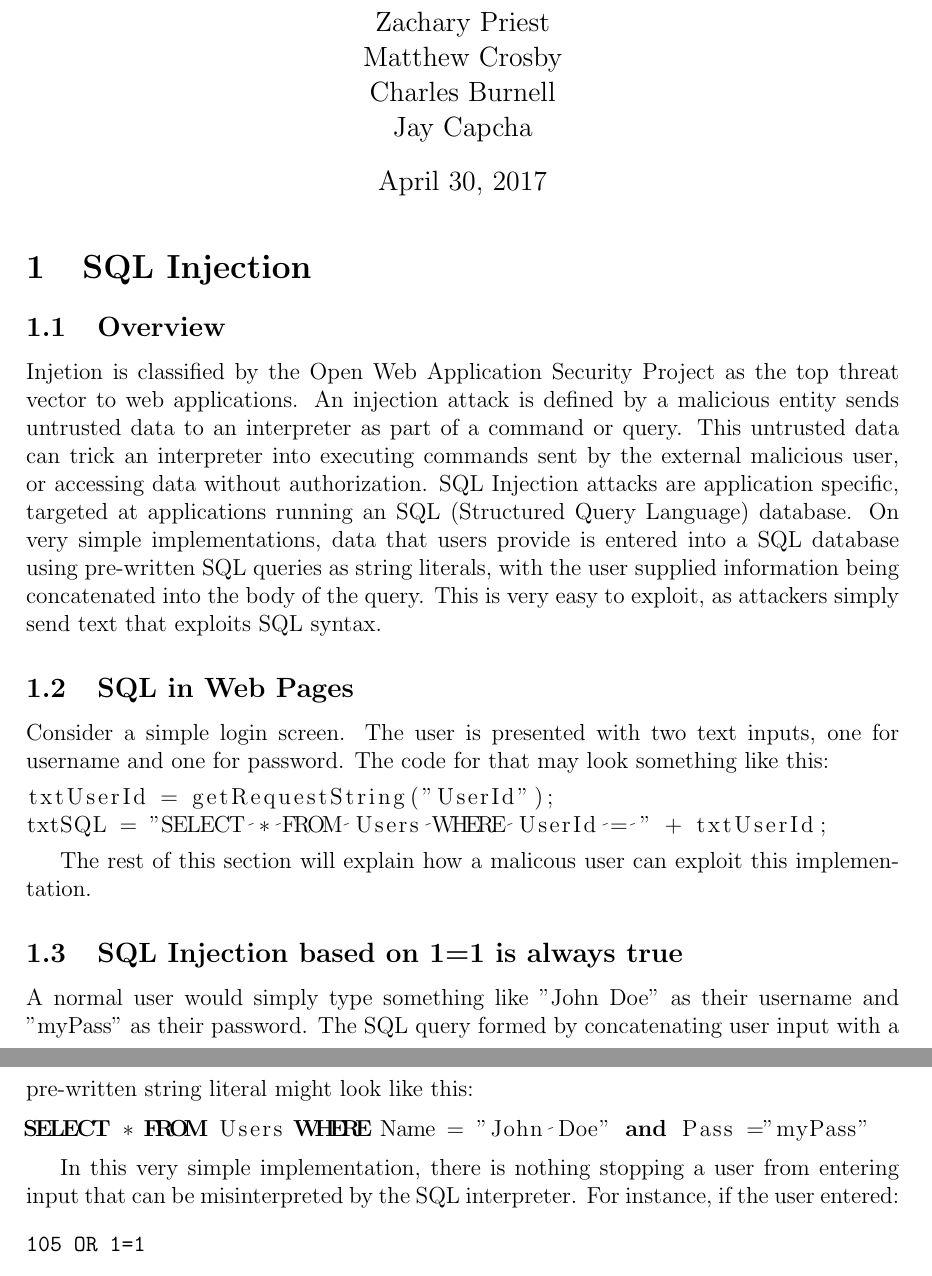
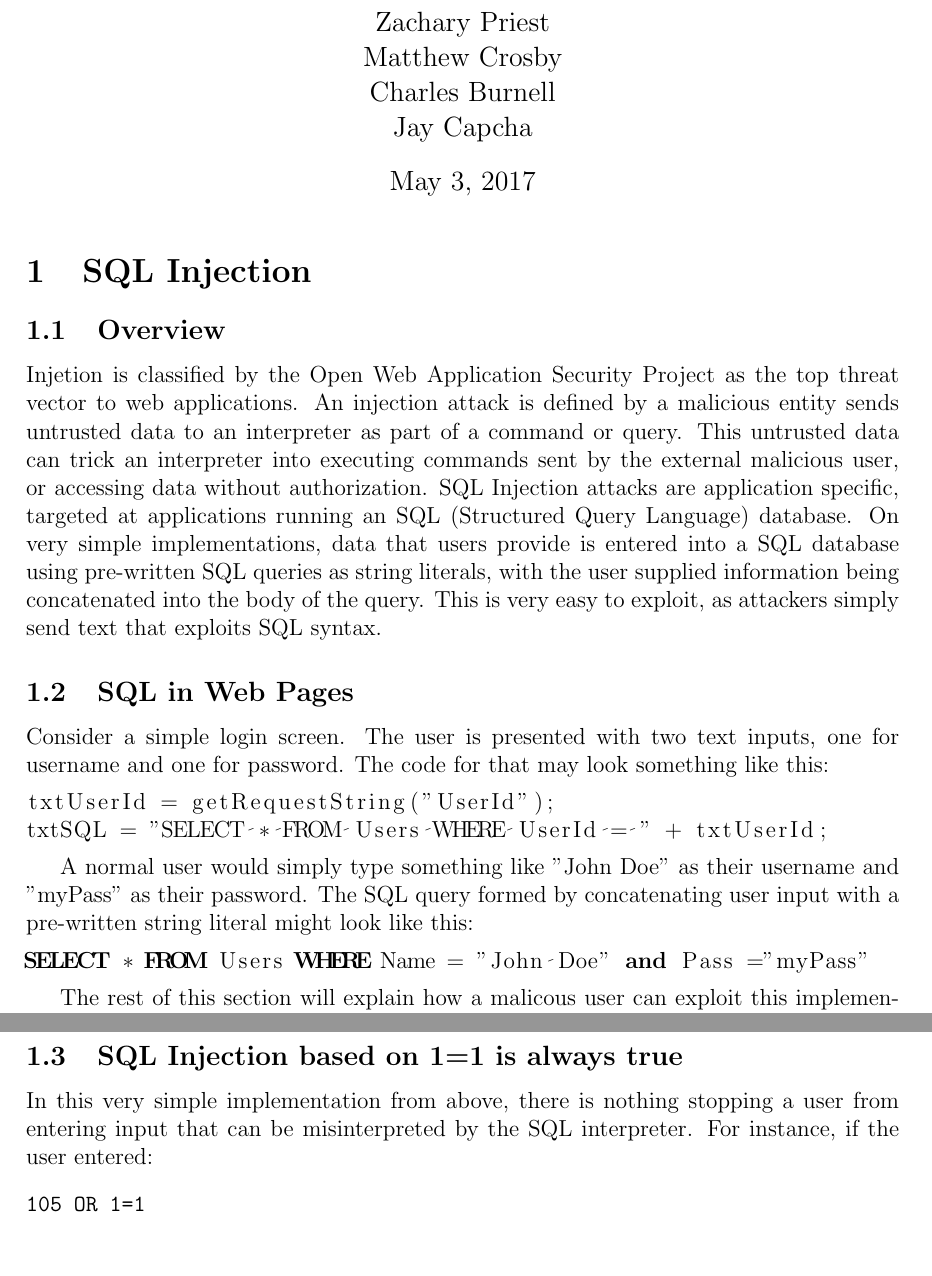
Before and after one commit to aarongardner673/CS332, a LaTeX document (cs332Main.tex, which reads attack1.tex): two parts of pages 1 and 2 of 10, joined at a grey line, cut so that both start at the same text. Compiled offline with pdfLaTeX.

Commit message:
Fixed some small things in SQL Injection section

```diff
--- a/attack1.tex
+++ b/attack1.tex
@@ -12,17 +12,17 @@ txtUserId = getRequestString("UserId");
 txtSQL = "SELECT * FROM Users WHERE UserId = " + txtUserId;
 \end{lstlisting}
 
-The rest of this section will explain how a malicous user can exploit this implementation.
-
-\subsection{SQL Injection based on 1=1 is always true}
-
 A normal user would simply type something like "John Doe" as their username and "myPass" as their password. The SQL query formed by concatenating user input with a pre-written string literal might look like this:
 
 \begin{lstlisting}[language = SQL]
 SELECT * FROM Users WHERE Name = "John Doe" and Pass ="myPass"
 \end{lstlisting}
 
-In this very simple implementation, there is nothing stopping a user from entering input that can be misinterpreted by the SQL interpreter. For instance, if the user entered:
+The rest of this section will explain how a malicous user can exploit this implementation.
+
+\subsection{SQL Injection based on 1=1 is always true}
+
+In this very simple implementation from above, there is nothing stopping a user from entering input that can be misinterpreted by the SQL interpreter. For instance, if the user entered:
 \begin{verbatim}
 105 OR 1=1
 \end{verbatim}
--- a/cs332Main.tex
+++ b/cs332Main.tex
@@ -12,7 +12,7 @@ Zachary Priest\\
 Matthew Crosby\\
 Charles Burnell\\
 Jay Capcha}
-\renewcommand{\today}{April 30, 2017}
+\renewcommand{\today}{May 3, 2017}
 \maketitle
 \input{attack1}
 \input{attack2}
```
Also changed, not shown: cs332Main.pdf, 4 other files.
